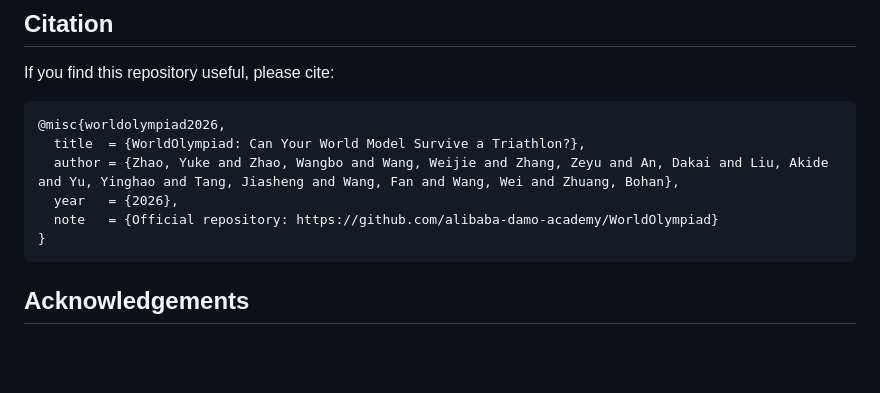
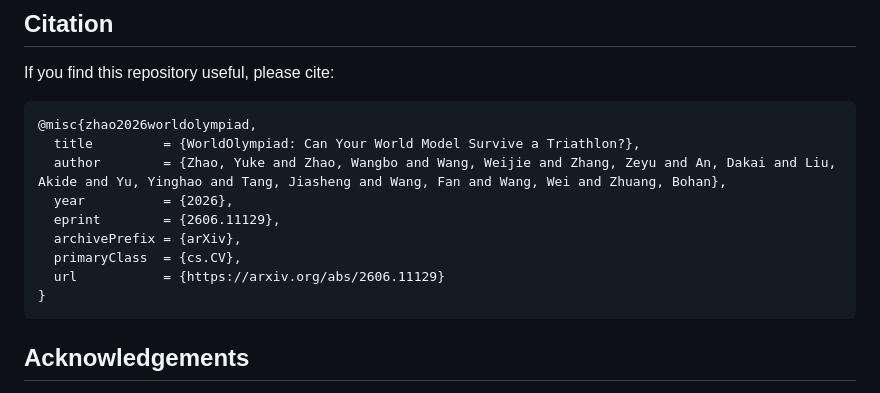
Before and after one commit to alibaba-damo-academy/WorldOlympiad, a Markdown page: README.md, the part around the change. Drawn GitHub-style; blank space fills up the shorter version.

````diff
--- a/README.md
+++ b/README.md
@@ -383,11 +383,14 @@ python worldeval/scripts/score_video_physical_3d.py \
 If you find this repository useful, please cite:
 
 ```bibtex
-@misc{worldolympiad2026,
-  title  = {WorldOlympiad: Can Your World Model Survive a Triathlon?},
-  author = {Zhao, Yuke and Zhao, Wangbo and Wang, Weijie and Zhang, Zeyu and An, Dakai and Liu, Akide and Yu, Yinghao and Tang, Jiasheng and Wang, Fan and Wang, Wei and Zhuang, Bohan},
-  year   = {2026},
-  note   = {Official repository: https://github.com/alibaba-damo-academy/WorldOlympiad}
+@misc{zhao2026worldolympiad,
+  title         = {WorldOlympiad: Can Your World Model Survive a Triathlon?},
+  author        = {Zhao, Yuke and Zhao, Wangbo and Wang, Weijie and Zhang, Zeyu and An, Dakai and Liu, Akide and Yu, Yinghao and Tang, Jiasheng and Wang, Fan and Wang, Wei and Zhuang, Bohan},
+  year          = {2026},
+  eprint        = {2606.11129},
+  archivePrefix = {arXiv},
+  primaryClass  = {cs.CV},
+  url           = {https://arxiv.org/abs/2606.11129}
 }
 ```
 
````
Also changed, not shown: README_ZH.md (+8 -5 lines).
